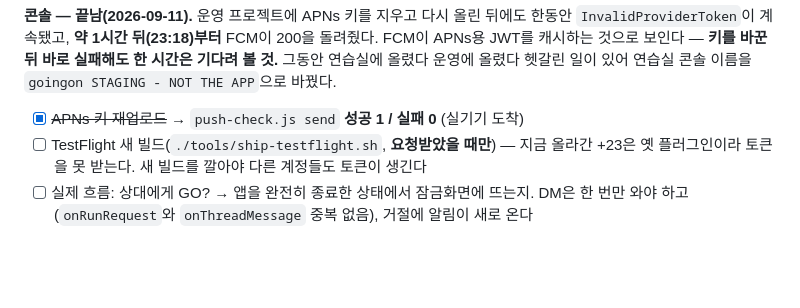
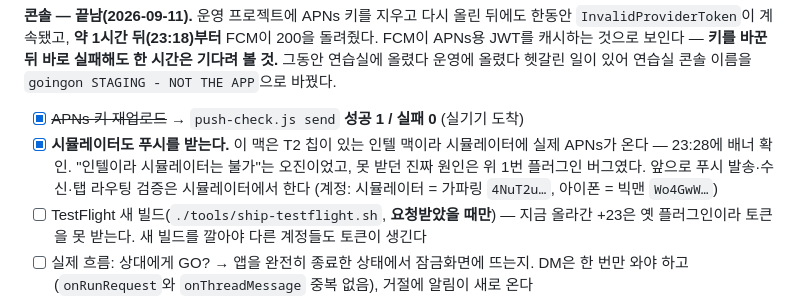
Before and after one commit to ss177129-ship-it/goingon, a Markdown page: TODO.md, the part around the change. Rendered like a GitHub page; blank space fills up the shorter version.

Commit message:
TODO §2.1 — 시뮬레이터도 푸시를 받는다(T2 맥). '인텔이라 불가'는 오진이었다
Co-Authored-By: Claude Fable 5.1 <noreply@anthropic.com>

```diff
--- a/TODO.md
+++ b/TODO.md
@@ -74,6 +74,10 @@ FCM이 APNs용 JWT를 캐시하는 것으로 보인다 — **키를 바꾼 뒤
 `goingon STAGING - NOT THE APP`으로 바꿨다.
 
 - [x] ~~APNs 키 재업로드~~ → `push-check.js send` **성공 1 / 실패 0** (실기기 도착)
+- [x] **시뮬레이터도 푸시를 받는다.** 이 맥은 T2 칩이 있는 인텔 맥이라 시뮬레이터에 실제 APNs가
+      온다 — 23:28에 배너 확인. "인텔이라 시뮬레이터는 불가"는 오진이었고, 못 받던 진짜 원인은
+      위 1번 플러그인 버그였다. 앞으로 푸시 발송·수신·탭 라우팅 검증은 시뮬레이터에서 한다
+      (계정: 시뮬레이터 = 가파링 `4NuT2u…`, 아이폰 = 빅맨 `Wo4GwW…`)
 - [ ] TestFlight 새 빌드(`./tools/ship-testflight.sh`, **요청받았을 때만**) — 지금 올라간
       +23은 옛 플러그인이라 토큰을 못 받는다. 새 빌드를 깔아야 다른 계정들도 토큰이 생긴다
 - [ ] 실제 흐름: 상대에게 GO? → 앱을 완전히 종료한 상태에서 잠금화면에 뜨는지.
```
